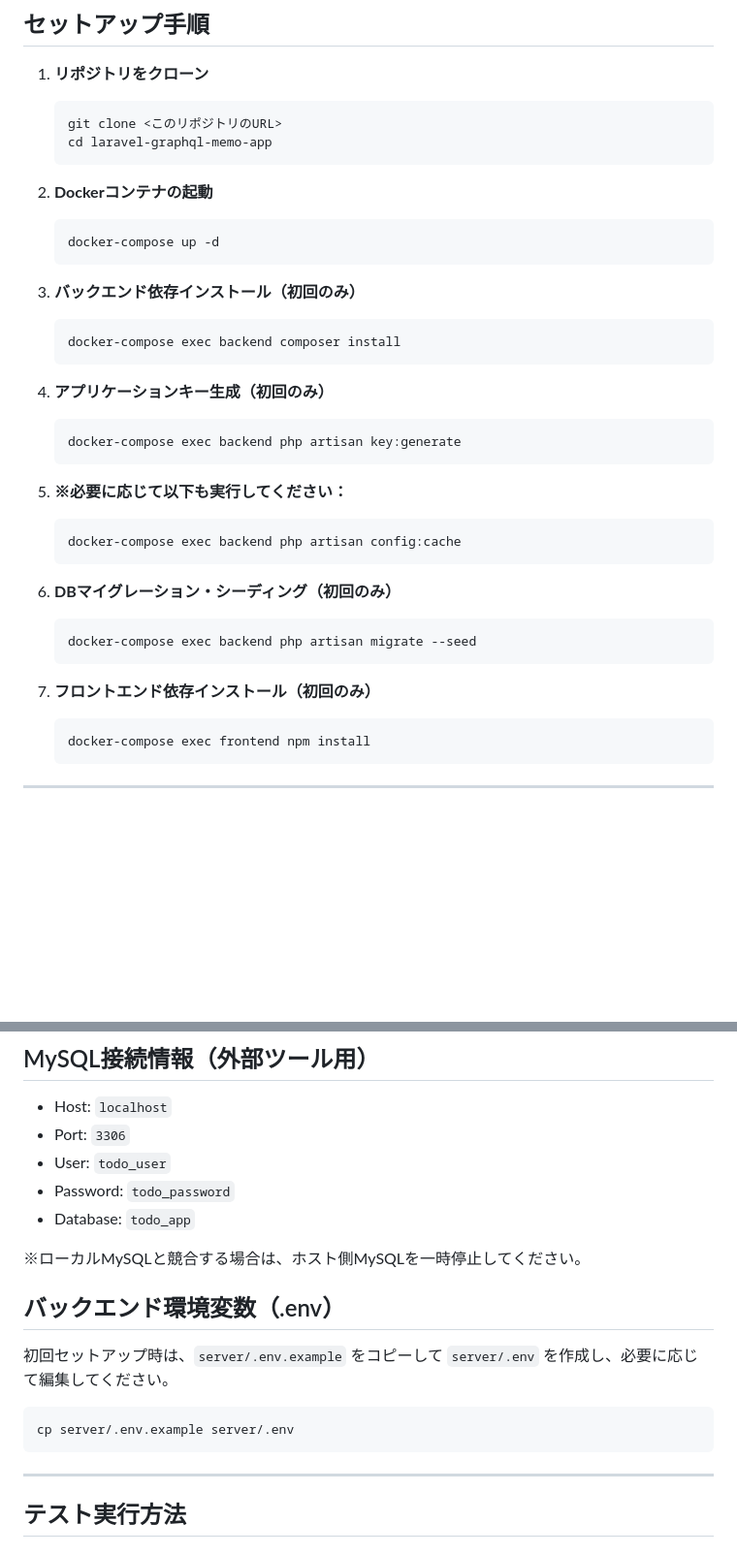
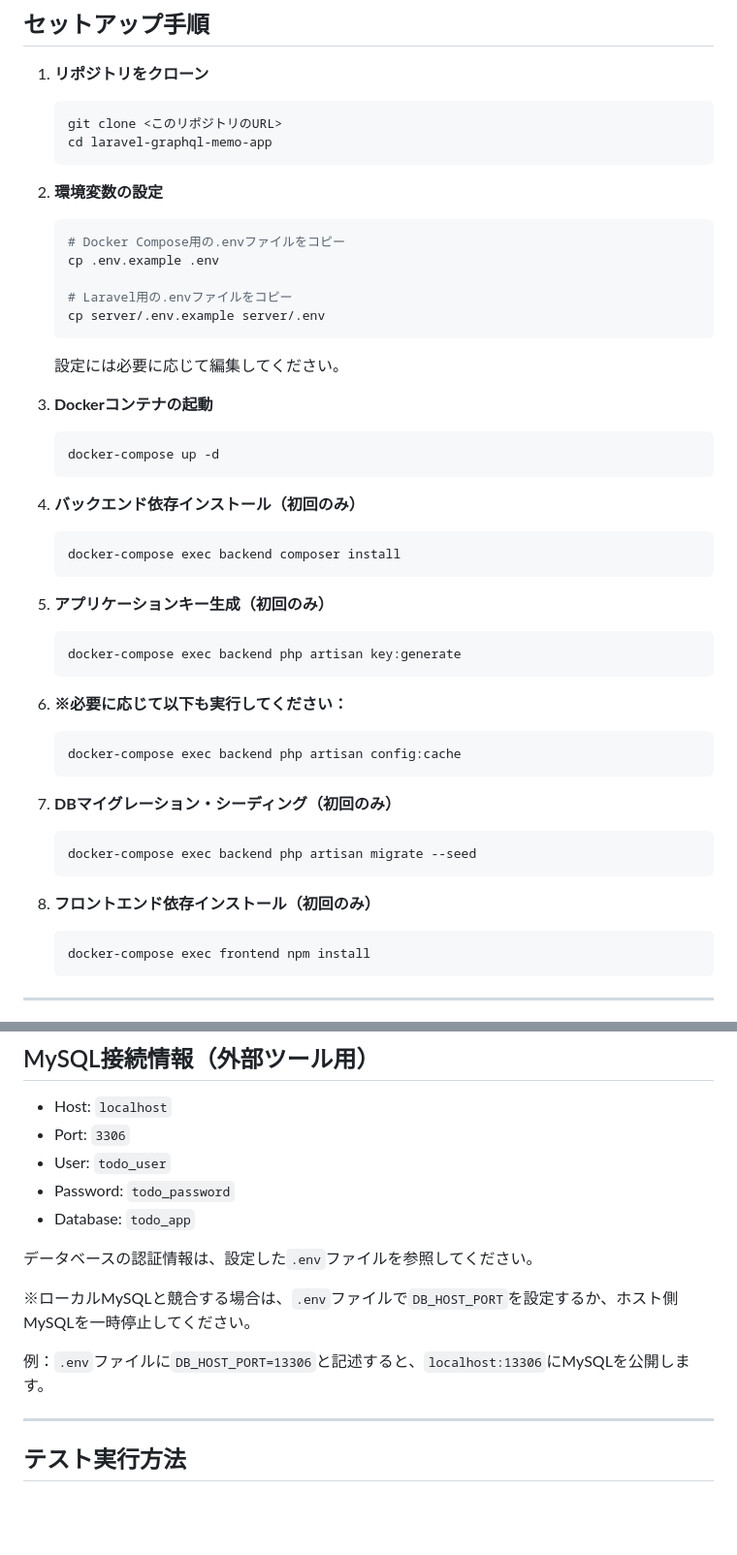
Before and after one commit to kaminuma/laravel-graphql-memo-app, a Markdown page: README.md, 2 parts joined by grey strips. Shown at 97% size. Drawn GitHub-style; blank space fills up the shorter version.

Commit message:
update readme: copy and review env files before container creation, and connect to db with credentials stored in .env

````diff
--- a/README.md
+++ b/README.md
@@ -39,33 +39,46 @@
    cd laravel-graphql-memo-app
    ```
 
-2. **Dockerコンテナの起動**
+2. **環境変数の設定**
+
+   ```bash
+   # Docker Compose用の.envファイルをコピー
+   cp .env.example .env
+
+   # Laravel用の.envファイルをコピー
+   cp server/.env.example server/.env
+   ```
+
+   設定には必要に応じて編集してください。
+
+
+3. **Dockerコンテナの起動**
    ```bash
    docker-compose up -d
    ```
 
 
-3. **バックエンド依存インストール（初回のみ）**
+4. **バックエンド依存インストール（初回のみ）**
    ```bash
    docker-compose exec backend composer install
    ```
 
-4. **アプリケーションキー生成（初回のみ）**
+5. **アプリケーションキー生成（初回のみ）**
    ```bash
    docker-compose exec backend php artisan key:generate
    ```
 
-5. **※必要に応じて以下も実行してください：**
+6. **※必要に応じて以下も実行してください：**
    ```bash
    docker-compose exec backend php artisan config:cache
    ```
 
-6. **DBマイグレーション・シーディング（初回のみ）**
+7. **DBマイグレーション・シーディング（初回のみ）**
    ```bash
    docker-compose exec backend php artisan migrate --seed
    ```
 
-7. **フロントエンド依存インストール（初回のみ）**
+8. **フロントエンド依存インストール（初回のみ）**
    ```bash
    docker-compose exec frontend npm install
    ```
@@ -86,14 +99,11 @@
 - Password: `todo_password`
 - Database: `todo_app`
 
+データベースの認証情報は、設定した`.env`ファイルを参照してください。
 
-※ローカルMySQLと競合する場合は、ホスト側MySQLを一時停止してください。
+※ローカルMySQLと競合する場合は、`.env`ファイルで`DB_HOST_PORT`を設定するか、ホスト側MySQLを一時停止してください。
 
-## バックエンド環境変数（.env）
-初回セットアップ時は、`server/.env.example` をコピーして `server/.env` を作成し、必要に応じて編集してください。
-```bash
-cp server/.env.example server/.env
-```
+例：`.env`ファイルに`DB_HOST_PORT=13306`と記述すると、`localhost:13306`にMySQLを公開します。
 
 ---
 
````
